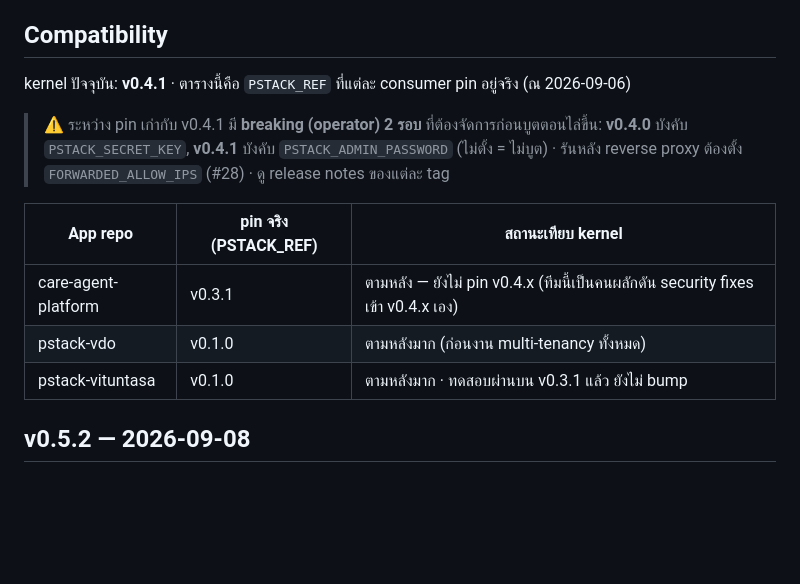
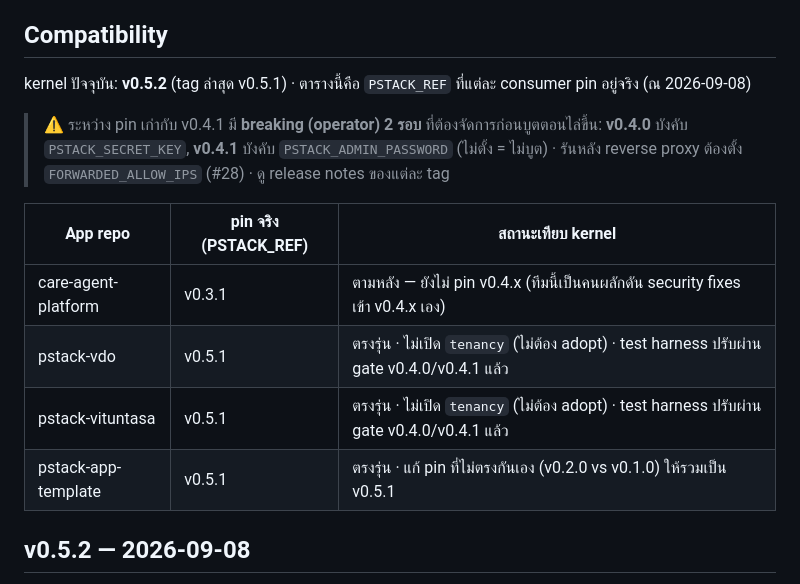
Before and after one commit to willpower-institute/pstack, a Markdown page: CHANGELOG.md, the part around the change. GitHub-like rendering; blank space fills up the shorter version.

Commit message:
docs(changelog): อัปเดต compatibility table — vdo/vituntasa/app-template → v0.5.1
ตาม catch-up pin ที่เพิ่ง merge (vdo#2, vituntasa#2, app-template#4) · เดิม vdo/vituntasa
ค้าง v0.1.0 (ก่อน multi-tenancy) และ app-template pin ไม่ตรงกันเอง — ตอนนี้ทั้งสามตรงรุ่น
v0.5.1 · ทั้งสามไม่เปิดโมดูล tenancy จึงไม่ต้อง adopt · ปรับ kernel ปัจจุบันเป็น v0.5.2

Co-Authored-By: Claude Opus 4.8 <noreply@anthropic.com>
Claude-Session: https://claude.ai/code/session_01YF3wz4Y9mC2DfKYZYhVvRj

```diff
--- a/CHANGELOG.md
+++ b/CHANGELOG.md
@@ -5,7 +5,7 @@ App repos (pstack-vdo, pstack-lms, ...) ควร pin `PSTACK_REF` เป็น
 
 ## Compatibility
 
-kernel ปัจจุบัน: **v0.4.1** · ตารางนี้คือ `PSTACK_REF` ที่แต่ละ consumer pin อยู่จริง (ณ 2026-09-06)
+kernel ปัจจุบัน: **v0.5.2** (tag ล่าสุด v0.5.1) · ตารางนี้คือ `PSTACK_REF` ที่แต่ละ consumer pin อยู่จริง (ณ 2026-09-08)
 
 > ⚠️ ระหว่าง pin เก่ากับ v0.4.1 มี **breaking (operator) 2 รอบ** ที่ต้องจัดการก่อนบูตตอนไล่ขึ้น:
 > **v0.4.0** บังคับ `PSTACK_SECRET_KEY`, **v0.4.1** บังคับ `PSTACK_ADMIN_PASSWORD` (ไม่ตั้ง = ไม่บูต) ·
@@ -14,8 +14,9 @@ kernel ปัจจุบัน: **v0.4.1** · ตารางนี้คือ
 | App repo | pin จริง (PSTACK_REF) | สถานะเทียบ kernel |
 |---|---|---|
 | care-agent-platform | v0.3.1 | ตามหลัง — ยังไม่ pin v0.4.x (ทีมนี้เป็นคนผลักดัน security fixes เข้า v0.4.x เอง) |
-| pstack-vdo | v0.1.0 | ตามหลังมาก (ก่อนงาน multi-tenancy ทั้งหมด) |
-| pstack-vituntasa | v0.1.0 | ตามหลังมาก · ทดสอบผ่านบน v0.3.1 แล้ว ยังไม่ bump |
+| pstack-vdo | v0.5.1 | ตรงรุ่น · ไม่เปิด `tenancy` (ไม่ต้อง adopt) · test harness ปรับผ่าน gate v0.4.0/v0.4.1 แล้ว |
+| pstack-vituntasa | v0.5.1 | ตรงรุ่น · ไม่เปิด `tenancy` (ไม่ต้อง adopt) · test harness ปรับผ่าน gate v0.4.0/v0.4.1 แล้ว |
+| pstack-app-template | v0.5.1 | ตรงรุ่น · แก้ pin ที่ไม่ตรงกันเอง (v0.2.0 vs v0.1.0) ให้รวมเป็น v0.5.1 |
 
 ## v0.5.2 — 2026-09-08
 
```
